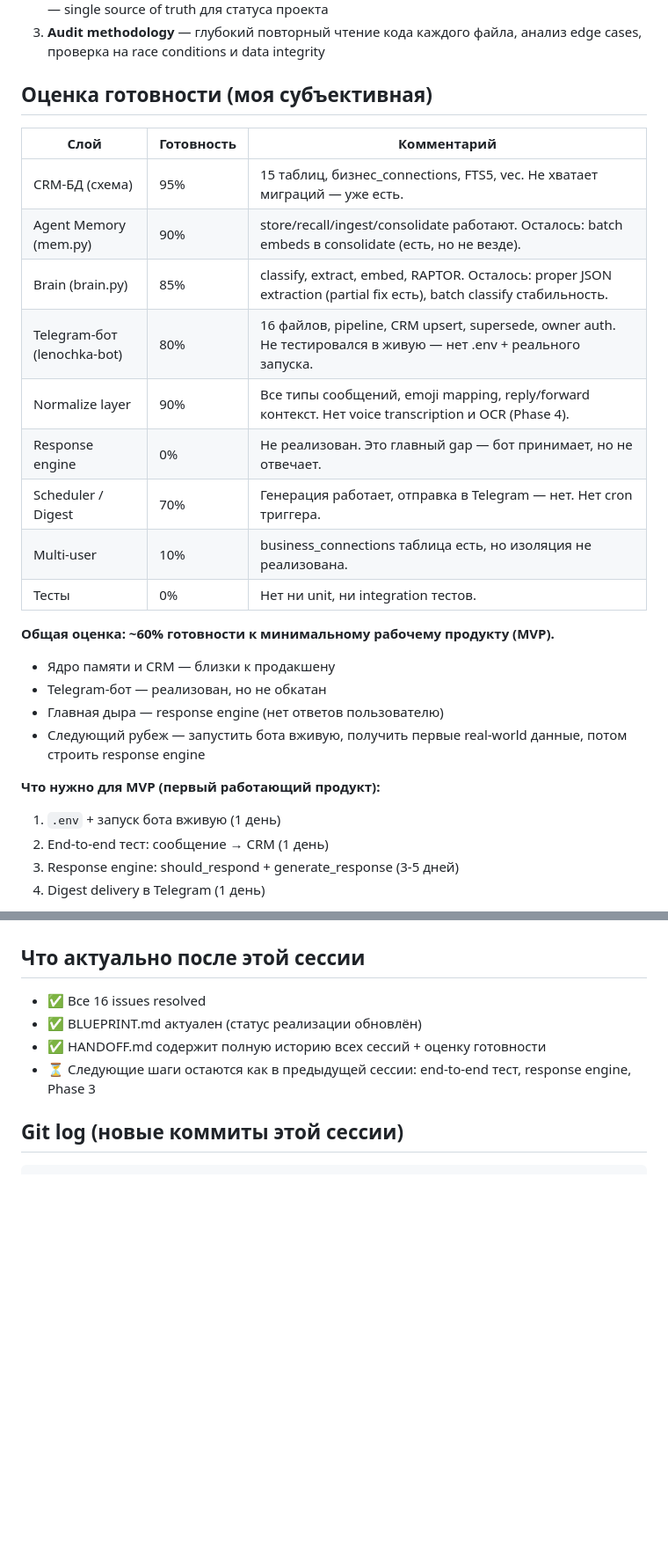
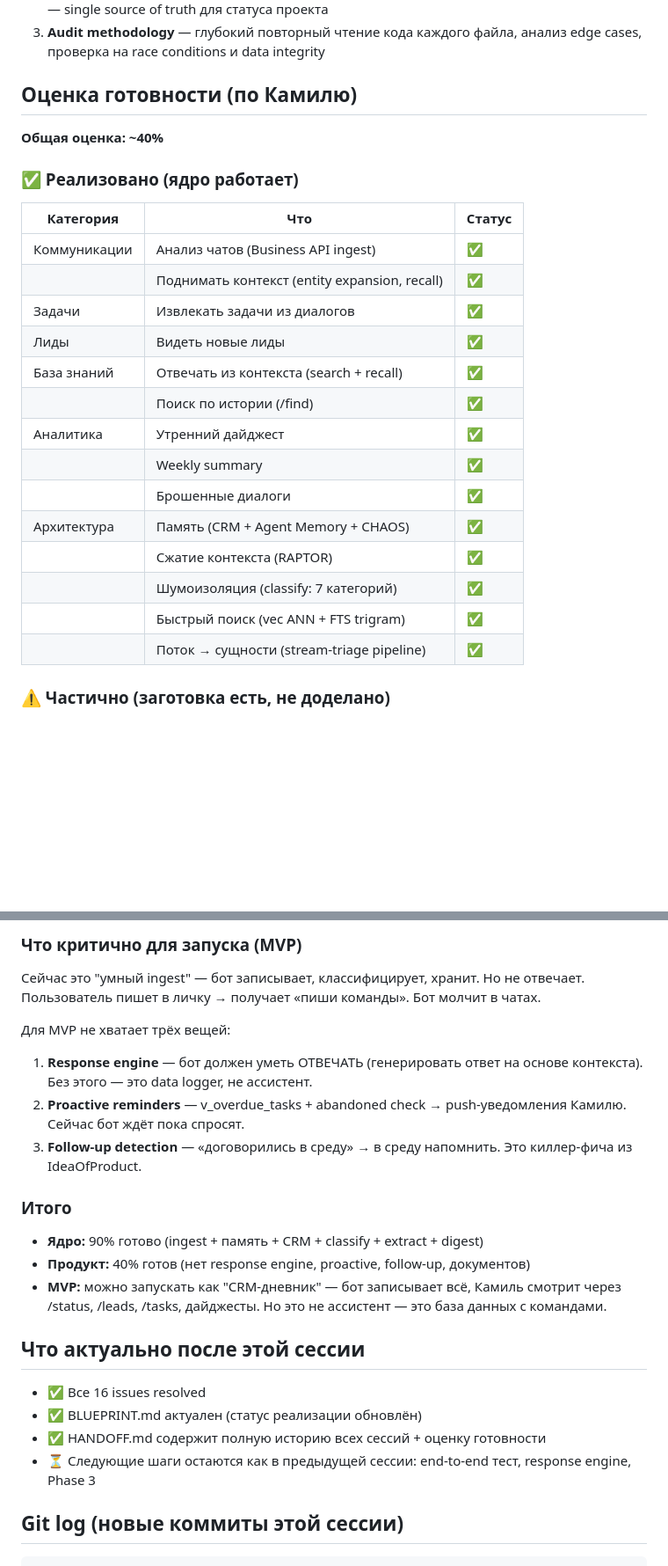
Before and after one commit to rTexty/openclawmimo, a Markdown page: HANDOFF.md, 2 parts joined by grey strips. Shown at 88% size. Drawn GitHub-style; blank space fills up the shorter version.

Commit message:
Handoff: replace readiness assessment with Kamil's 40% evaluation

```diff
--- a/HANDOFF.md
+++ b/HANDOFF.md
@@ -578,30 +578,28 @@ c81a2f4 Add entity-aware context expansion: FK-traversal chain
 2. **ISSUES.md → HANDOFF blueprint** — информация перенесена, ISSUES.md удалён. Blueprint — single source of truth для статуса проекта
 3. **Audit methodology** — глубокий повторный чтение кода каждого файла, анализ edge cases, проверка на race conditions и data integrity
 
-## Оценка готовности (моя субъективная)
+## Оценка готовности (по Камилю)
 
-| Слой | Готовность | Комментарий |
-|------|-----------|-------------|
-| CRM-БД (схема) | 95% | 15 таблиц, бизнес_connections, FTS5, vec. Не хватает миграций — уже есть. |
-| Agent Memory (mem.py) | 90% | store/recall/ingest/consolidate работают. Осталось: batch embeds в consolidate (есть, но не везде). |
-| Brain (brain.py) | 85% | classify, extract, embed, RAPTOR. Осталось: proper JSON extraction (partial fix есть), batch classify стабильность. |
-| Telegram-бот (lenochka-bot) | 80% | 16 файлов, pipeline, CRM upsert, supersede, owner auth. Не тестировался в живую — нет .env + реального запуска. |
-| Normalize layer | 90% | Все типы сообщений, emoji mapping, reply/forward контекст. Нет voice transcription и OCR (Phase 4). |
-| Response engine | 0% | Не реализован. Это главный gap — бот принимает, но не отвечает. |
-| Scheduler / Digest | 70% | Генерация работает, отправка в Telegram — нет. Нет cron триггера. |
-| Multi-user | 10% | business_connections таблица есть, но изоляция не реализована. |
-| Тесты | 0% | Нет ни unit, ни integration тестов. |
+**Общая оценка: ~40%**
 
-**Общая оценка: ~60% готовности к минимальному рабочему продукту (MVP).**
+### ✅ Реализовано (ядро работает)
 
-- Ядро памяти и CRM — близки к продакшену
-- Telegram-бот — реализован, но не обкатан
-- Главная дыра — response engine (нет ответов пользователю)
-- Следующий рубеж — запустить бота вживую, получить первые real-world данные, потом строить response engine
+| Категория | Что | Статус |
+|-----------|-----|--------|
+| Коммуникации | Анализ чатов (Business API ingest) | ✅ |
+| | Поднимать контекст (entity expansion, recall) | ✅ |
+| Задачи | Извлекать задачи из диалогов | ✅ |
+| Лиды | Видеть новые лиды | ✅ |
+| База знаний | Отвечать из контекста (search + recall) | ✅ |
+| | Поиск по истории (/find) | ✅ |
+| Аналитика | Утренний дайджест | ✅ |
+| | Weekly summary | ✅ |
+| | Брошенные диалоги | ✅ |
+| Архитектура | Память (CRM + Agent Memory + CHAOS) | ✅ |
+| | Сжатие контекста (RAPTOR) | ✅ |
+| | Шумоизоляция (classify: 7 категорий) | ✅ |
+| | Быстрый поиск (vec ANN + FTS trigram) | ✅ |
+| | Поток → сущности (stream-triage pipeline) | ✅ |
 
-**Что нужно для MVP (первый работающий продукт):**
-1. `.env` + запуск бота вживую (1 день)
-2. End-to-end тест: сообщение → CRM (1 день)
-3. Response engine: should_respond + generate_response (3-5 дней)
-4. Digest delivery в Telegram (1 день)
+### ⚠️ Частично (заготовка есть, не доделано)
 
@@ -609,3 +633,18 @@ c81a2f4 Add entity-aware context expansion: FK-traversal chain
+### Что критично для запуска (MVP)
+
+Сейчас это "умный ingest" — бот записывает, классифицирует, хранит. Но не отвечает. Пользователь пишет в личку → получает «пиши команды». Бот молчит в чатах.
+
+Для MVP не хватает трёх вещей:
+
+1. **Response engine** — бот должен уметь ОТВЕЧАТЬ (генерировать ответ на основе контекста). Без этого — это data logger, не ассистент.
+2. **Proactive reminders** — v_overdue_tasks + abandoned check → push-уведомления Камилю. Сейчас бот ждёт пока спросят.
+3. **Follow-up detection** — «договорились в среду» → в среду напомнить. Это киллер-фича из IdeaOfProduct.
+
+### Итого
+
+- **Ядро:** 90% готово (ingest + память + CRM + classify + extract + digest)
+- **Продукт:** 40% готов (нет response engine, proactive, follow-up, документов)
+- **MVP:** можно запускать как "CRM-дневник" — бот записывает всё, Камиль смотрит через /status, /leads, /tasks, дайджесты. Но это не ассистент — это база данных с командами.
 
 ## Что актуально после этой сессии
 
```
Also changed, not shown: other parts of HANDOFF.md (+27 -1 lines).
